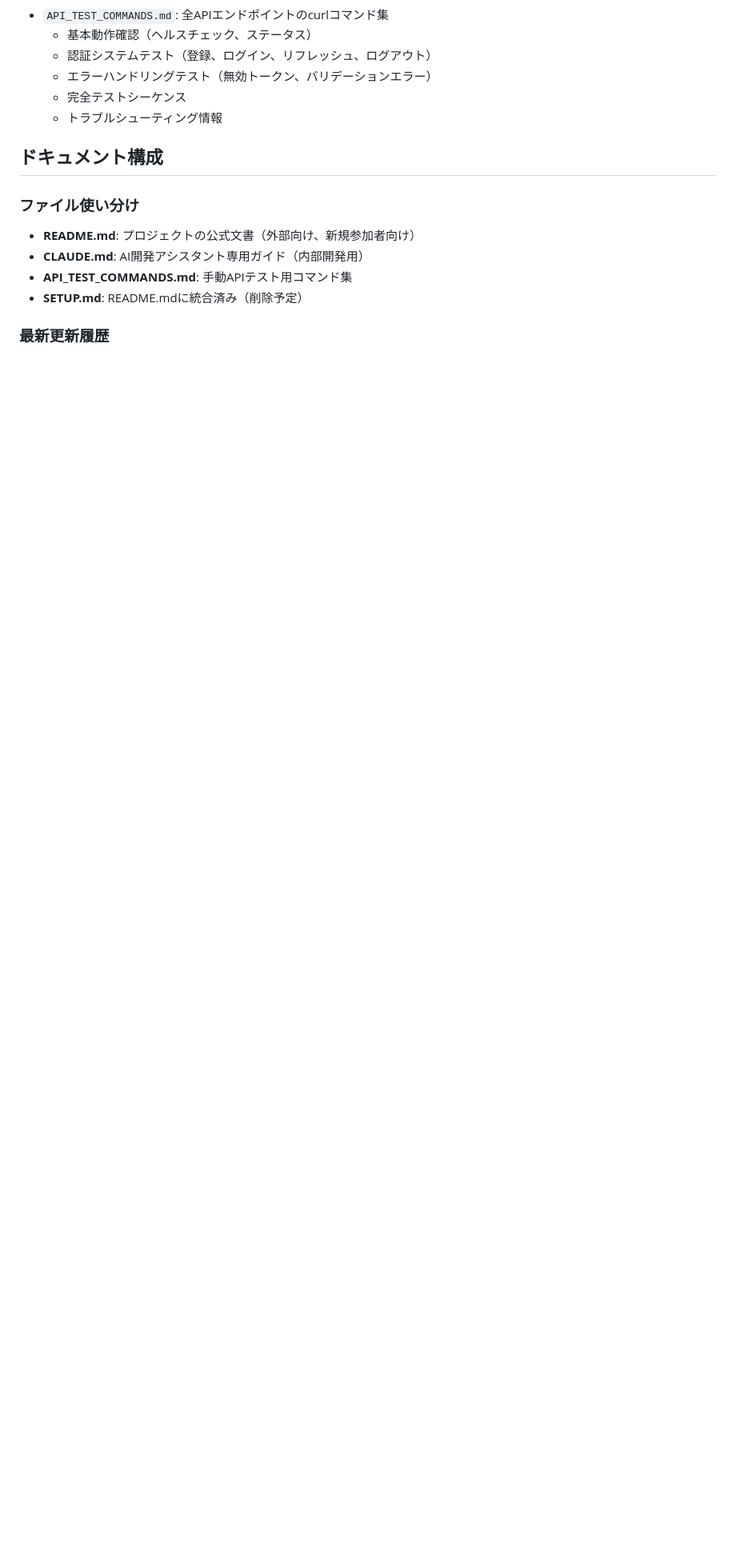
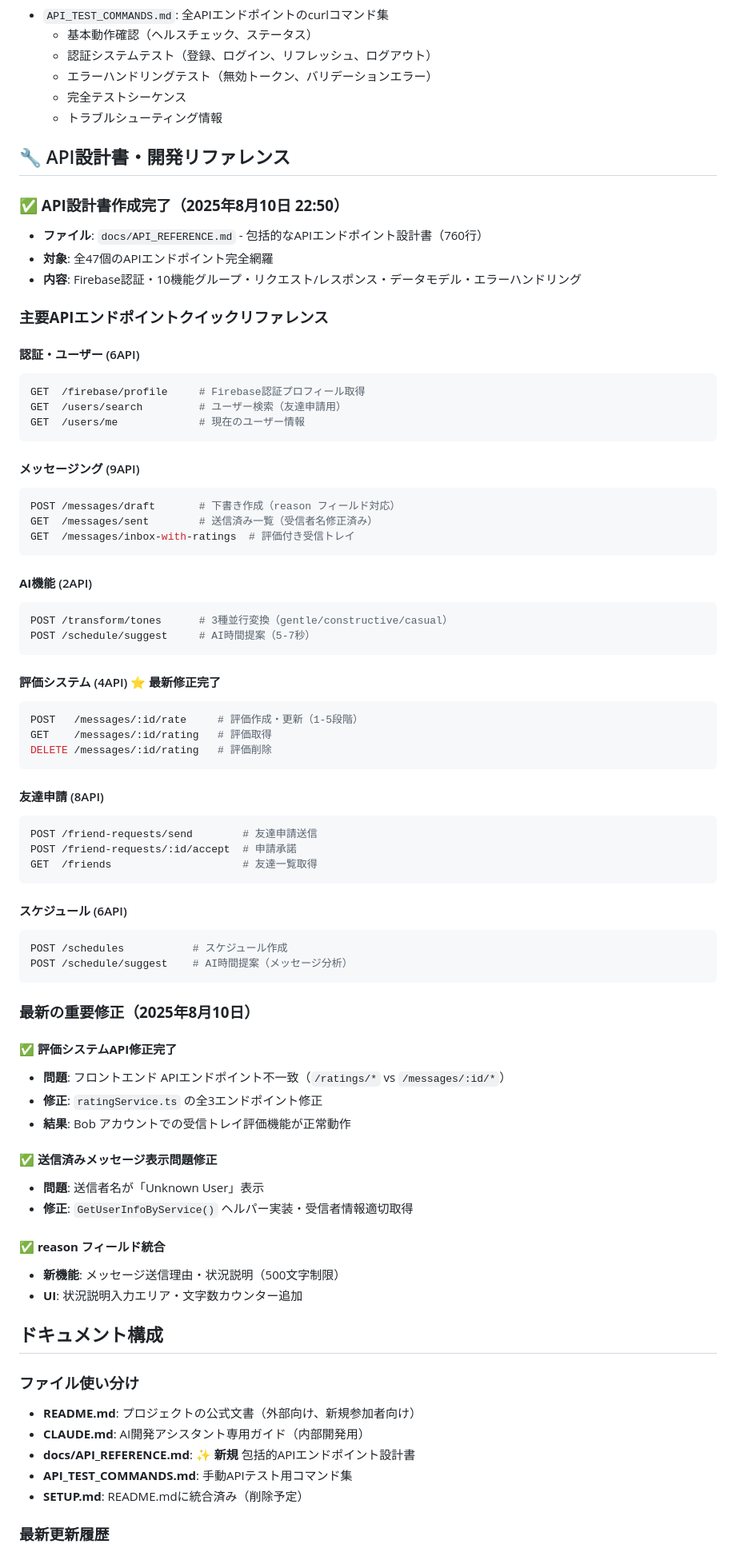
Before and after one commit to pandalize/yanwari-message, a Markdown page: CLAUDE.md, the part around the change. Shown at 80% size. Rendered like a GitHub page; blank space fills up the shorter version.

Commit message:
docs: CLAUDE.mdにAPIエンドポイント設計書情報を統合
- API設計書作成完了の情報をCLAUDE.mdに追加
- 主要47個APIエンドポイントのクイックリファレンス作成
- 10の機能グループ別にAPIエンドポイント整理
- 最新修正項目（評価システム・送信者表示・reason統合）を明記
- docs/API_REFERENCE.md への参照リンク追加

これにより Claude Code が:
- プロジェクト全体のAPI構造を迅速に把握可能
- 最新の修正状況を即座に理解可能
- 適切なAPIエンドポイントを素早く特定可能

🔧 Generated with [Claude Code](https://claude.ai/code)

Co-Authored-By: Claude <noreply@anthropic.com>

````diff
--- a/CLAUDE.md
+++ b/CLAUDE.md
@@ -829,11 +829,76 @@ curl -X POST http://localhost:8080/api/v1/schedule/suggest \
   - 完全テストシーケンス
   - トラブルシューティング情報
 
+## 🔧 API設計書・開発リファレンス
+
+### **✅ API設計書作成完了（2025年8月10日 22:50）**
+- **ファイル**: `docs/API_REFERENCE.md` - 包括的なAPIエンドポイント設計書（760行）
+- **対象**: 全47個のAPIエンドポイント完全網羅
+- **内容**: Firebase認証・10機能グループ・リクエスト/レスポンス・データモデル・エラーハンドリング
+
+### **主要APIエンドポイントクイックリファレンス**
+
+#### **認証・ユーザー** (6API)
+```bash
+GET  /firebase/profile     # Firebase認証プロフィール取得
+GET  /users/search         # ユーザー検索（友達申請用）
+GET  /users/me             # 現在のユーザー情報
+```
+
+#### **メッセージング** (9API)
+```bash
+POST /messages/draft       # 下書き作成（reason フィールド対応）
+GET  /messages/sent        # 送信済み一覧（受信者名修正済み）
+GET  /messages/inbox-with-ratings  # 評価付き受信トレイ
+```
+
+#### **AI機能** (2API)
+```bash
+POST /transform/tones      # 3種並行変換（gentle/constructive/casual）
+POST /schedule/suggest     # AI時間提案（5-7秒）
+```
+
+#### **評価システム** (4API) ⭐ **最新修正完了**
+```bash
+POST   /messages/:id/rate     # 評価作成・更新（1-5段階）
+GET    /messages/:id/rating   # 評価取得
+DELETE /messages/:id/rating   # 評価削除
+```
+
+#### **友達申請** (8API)
+```bash
+POST /friend-requests/send        # 友達申請送信
+POST /friend-requests/:id/accept  # 申請承諾
+GET  /friends                     # 友達一覧取得
+```
+
+#### **スケジュール** (6API)
+```bash
+POST /schedules           # スケジュール作成
+POST /schedule/suggest    # AI時間提案（メッセージ分析）
+```
+
+### **最新の重要修正（2025年8月10日）**
+
+#### **✅ 評価システムAPI修正完了**
+- **問題**: フロントエンド APIエンドポイント不一致（`/ratings/*` vs `/messages/:id/*`）
+- **修正**: `ratingService.ts` の全3エンドポイント修正
+- **結果**: Bob アカウントでの受信トレイ評価機能が正常動作
+
+#### **✅ 送信済みメッセージ表示問題修正**
+- **問題**: 送信者名が「Unknown User」表示
+- **修正**: `GetUserInfoByService()` ヘルパー実装・受信者情報適切取得
+
+#### **✅ reason フィールド統合**
+- **新機能**: メッセージ送信理由・状況説明（500文字制限）
+- **UI**: 状況説明入力エリア・文字数カウンター追加
+
 ## ドキュメント構成
 
 ### ファイル使い分け
 - **README.md**: プロジェクトの公式文書（外部向け、新規参加者向け）
 - **CLAUDE.md**: AI開発アシスタント専用ガイド（内部開発用）
+- **docs/API_REFERENCE.md**: ✨ **新規** 包括的APIエンドポイント設計書
 - **API_TEST_COMMANDS.md**: 手動APIテスト用コマンド集
 - **SETUP.md**: README.mdに統合済み（削除予定）
 
````
